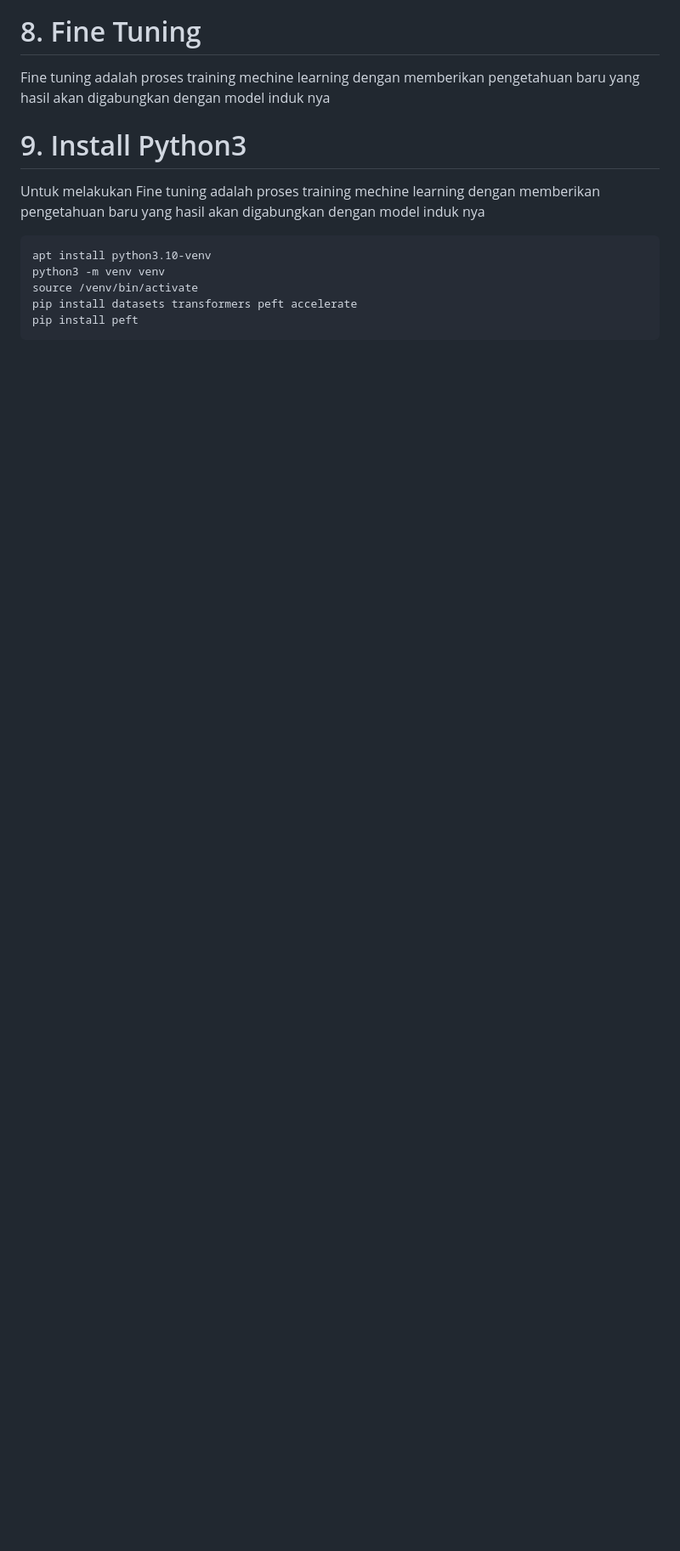
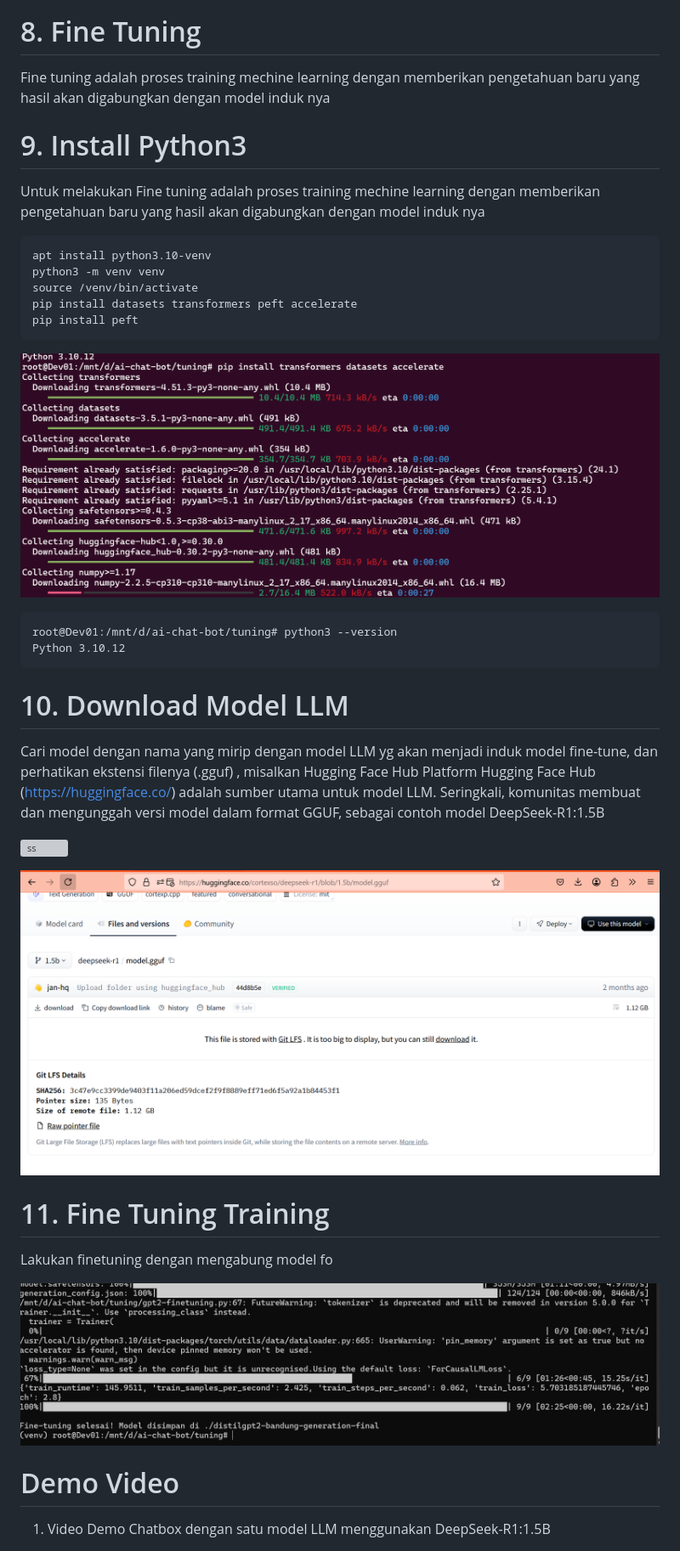
Before and after one commit to dendie-sanjaya/ai-chat-bot, a Markdown page: readme.md, the part around one of its changes. Shown at 85% size. Drawn GitHub-style; blank space fills up the shorter version; grey boxes are pictures that could not be loaded.

```diff
--- a/readme.md
+++ b/readme.md
@@ -89,3 +89,32 @@ source /venv/bin/activate
 pip install datasets transformers peft accelerate
 pip install peft</code></pre>
 
+![ss](./screenshoot/11.png)
+
+<pre><code>root@Dev01:/mnt/d/ai-chat-bot/tuning# python3 --version
+Python 3.10.12</code></pre>
+
+
+# 10. Download Model LLM
+
+Cari model dengan nama yang mirip dengan model LLM yg akan menjadi induk model fine-tune, dan perhatikan ekstensi filenya (.gguf) ,  misalkan Hugging Face Hub  Platform Hugging Face Hub (https://huggingface.co/) adalah sumber utama untuk model LLM. Seringkali, komunitas membuat dan mengunggah versi model dalam format GGUF, sebagai contoh  model DeepSeek-R1:1.5B
+
+![ss](./screenshoot/9.png)
+
+![ss](./screenshoot/10.png)
+
+
+# 11. Fine Tuning Training
+
+Lakukan finetuning dengan mengabung model fo
+
+
+![ss](./screenshoot/14.png)
+
+
+
+
+#  Demo Video
+
+1. Video Demo Chatbox dengan satu model LLM menggunakan DeepSeek-R1:1.5B
+
```
Also changed, not shown: other parts of readme.md (+43 -45 lines).
